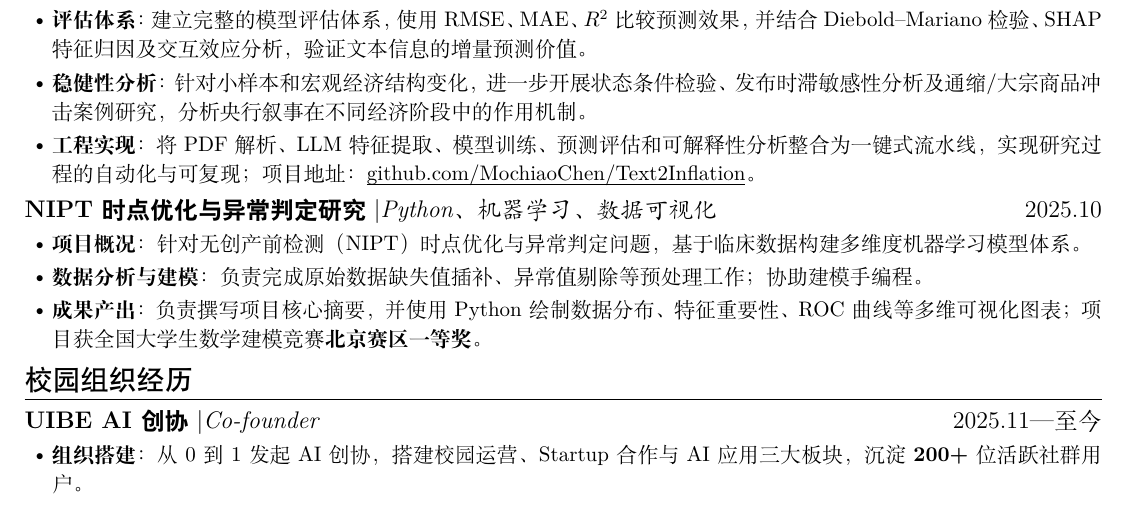
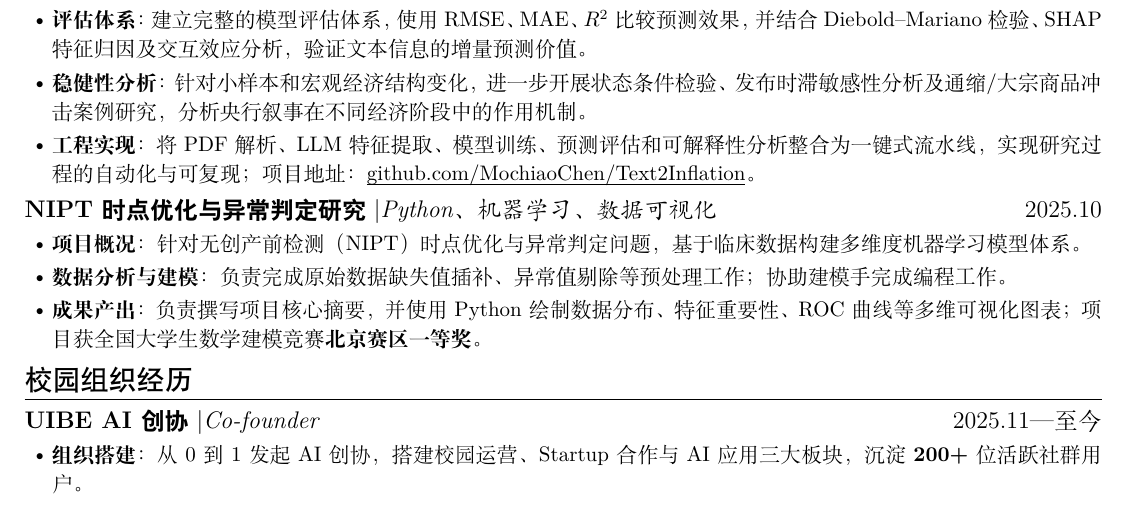
Before and after one commit to MochiaoChen/resume, a LaTeX CV (2026fall.tex): part of page 2 of 3, cut so that both start at the same text. Compiled offline with XeLaTeX.

Commit message:
Fix wording of NIPT modeling bullet
Co-Authored-By: Claude Opus 5 <noreply@anthropic.com>

```diff
--- a/2026fall.tex
+++ b/2026fall.tex
@@ -126,7 +126,7 @@
 [2025.10]
 \begin{itemize}
   \item \textbf{项目概况}：针对无创产前检测（NIPT）时点优化与异常判定问题，基于临床数据构建多维度机器学习模型体系。
-  \item \textbf{数据分析与建模}：负责完成原始数据缺失值插补、异常值剔除等预处理工作；协助建模手编程。
+  \item \textbf{数据分析与建模}：负责完成原始数据缺失值插补、异常值剔除等预处理工作；协助建模手完成编程工作。
   \item \textbf{成果产出}：负责撰写项目核心摘要，并使用 Python 绘制数据分布、特征重要性、ROC 曲线等多维可视化图表；项目获全国大学生数学建模竞赛\textbf{北京赛区一等奖}。
 \end{itemize}
 
```
